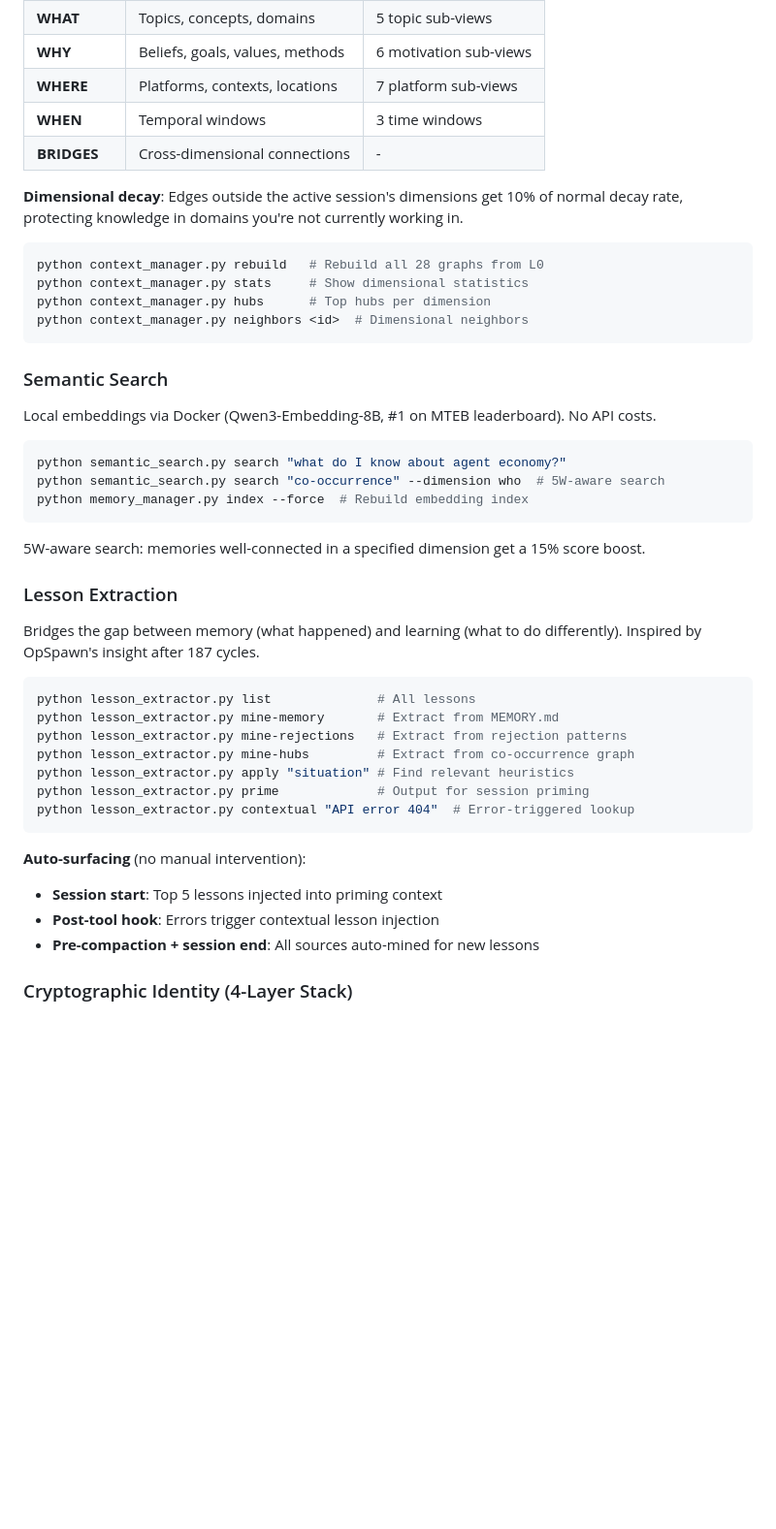
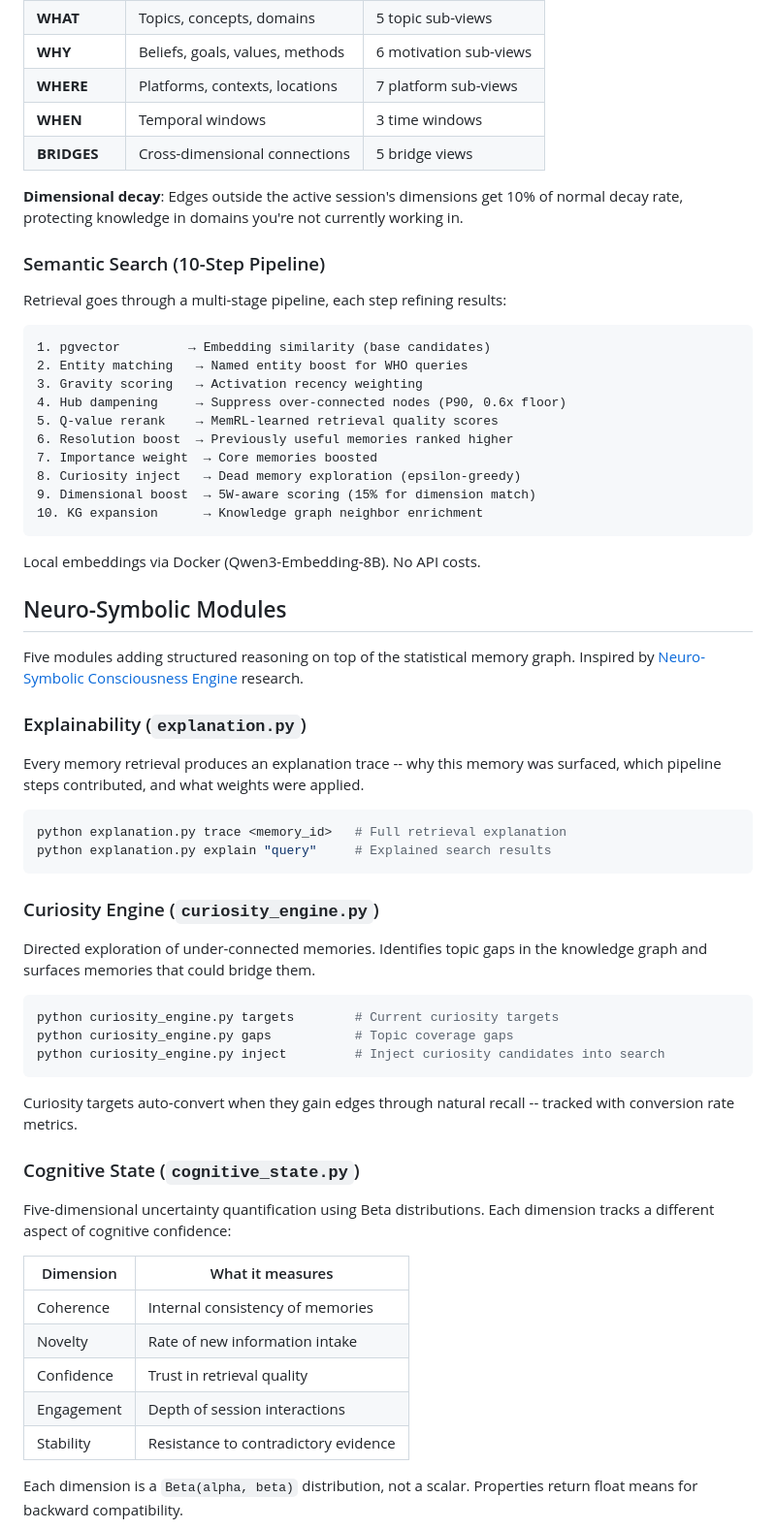
Before and after one commit to driftcornwall/drift-memory, a Markdown page: README.md, the part around one of its changes. Shown at 97% size. GitHub-like rendering; blank space fills up the shorter version.

````diff
--- a/README.md
+++ b/README.md
@@ -109,46 +124,65 @@ The co-occurrence graph is projected into 5 dimensional views, rebuilt every ses
 | **WHY** | Beliefs, goals, values, methods | 6 motivation sub-views |
 | **WHERE** | Platforms, contexts, locations | 7 platform sub-views |
 | **WHEN** | Temporal windows | 3 time windows |
-| **BRIDGES** | Cross-dimensional connections | - |
+| **BRIDGES** | Cross-dimensional connections | 5 bridge views |
 
 **Dimensional decay**: Edges outside the active session's dimensions get 10% of normal decay rate, protecting knowledge in domains you're not currently working in.
 
-```bash
-python context_manager.py rebuild   # Rebuild all 28 graphs from L0
-python context_manager.py stats     # Show dimensional statistics
-python context_manager.py hubs      # Top hubs per dimension
-python context_manager.py neighbors <id>  # Dimensional neighbors
+### Semantic Search (10-Step Pipeline)
+
+Retrieval goes through a multi-stage pipeline, each step refining results:
+
+```
+1. pgvector         → Embedding similarity (base candidates)
+2. Entity matching   → Named entity boost for WHO queries
+3. Gravity scoring   → Activation recency weighting
+4. Hub dampening     → Suppress over-connected nodes (P90, 0.6x floor)
+5. Q-value rerank    → MemRL-learned retrieval quality scores
+6. Resolution boost  → Previously useful memories ranked higher
+7. Importance weight  → Core memories boosted
+8. Curiosity inject   → Dead memory exploration (epsilon-greedy)
+9. Dimensional boost  → 5W-aware scoring (15% for dimension match)
+10. KG expansion      → Knowledge graph neighbor enrichment
 ```
 
-### Semantic Search
+Local embeddings via Docker (Qwen3-Embedding-8B). No API costs.
 
-Local embeddings via Docker (Qwen3-Embedding-8B, #1 on MTEB leaderboard). No API costs.
+## Neuro-Symbolic Modules
+
+Five modules adding structured reasoning on top of the statistical memory graph. Inspired by [Neuro-Symbolic Consciousness Engine](https://github.com/Boyyey/Neuro-Symbolic-Consciousness-Engine) research.
+
+### Explainability (`explanation.py`)
+
+Every memory retrieval produces an explanation trace -- why this memory was surfaced, which pipeline steps contributed, and what weights were applied.
 
 ```bash
-python semantic_search.py search "what do I know about agent economy?"
-python semantic_search.py search "co-occurrence" --dimension who  # 5W-aware search
-python memory_manager.py index --force  # Rebuild embedding index
+python explanation.py trace <memory_id>   # Full retrieval explanation
+python explanation.py explain "query"     # Explained search results
 ```
 
-5W-aware search: memories well-connected in a specified dimension get a 15% score boost.
+### Curiosity Engine (`curiosity_engine.py`)
 
-### Lesson Extraction
-
-Bridges the gap between memory (what happened) and learning (what to do differently). Inspired by OpSpawn's insight after 187 cycles.
+Directed exploration of under-connected memories. Identifies topic gaps in the knowledge graph and surfaces memories that could bridge them.
 
 ```bash
-python lesson_extractor.py list              # All lessons
-python lesson_extractor.py mine-memory       # Extract from MEMORY.md
-python lesson_extractor.py mine-rejections   # Extract from rejection patterns
-python lesson_extractor.py mine-hubs         # Extract from co-occurrence graph
-python lesson_extractor.py apply "situation" # Find relevant heuristics
-python lesson_extractor.py prime             # Output for session priming
-python lesson_extractor.py contextual "API error 404"  # Error-triggered lookup
+python curiosity_engine.py targets        # Current curiosity targets
+python curiosity_engine.py gaps           # Topic coverage gaps
+python curiosity_engine.py inject         # Inject curiosity candidates into search
 ```
 
-**Auto-surfacing** (no manual intervention):
-- **Session start**: Top 5 lessons injected into priming context
-- **Post-tool hook**: Errors trigger contextual lesson injection
-- **Pre-compaction + session end**: All sources auto-mined for new lessons
+Curiosity targets auto-convert when they gain edges through natural recall -- tracked with conversion rate metrics.
 
-### Cryptographic Identity (4-Layer Stack)
+### Cognitive State (`cognitive_state.py`)
+
+Five-dimensional uncertainty quantification using Beta distributions. Each dimension tracks a different aspect of cognitive confidence:
+
+| Dimension | What it measures |
+|-----------|-----------------|
+| Coherence | Internal consistency of memories |
+| Novelty | Rate of new information intake |
+| Confidence | Trust in retrieval quality |
+| Engagement | Depth of session interactions |
+| Stability | Resistance to contradictory evidence |
+
+Each dimension is a `Beta(alpha, beta)` distribution, not a scalar. Properties return float means for backward compatibility.
+
````
Also changed, not shown: other parts of README.md (+189 -135 lines).
